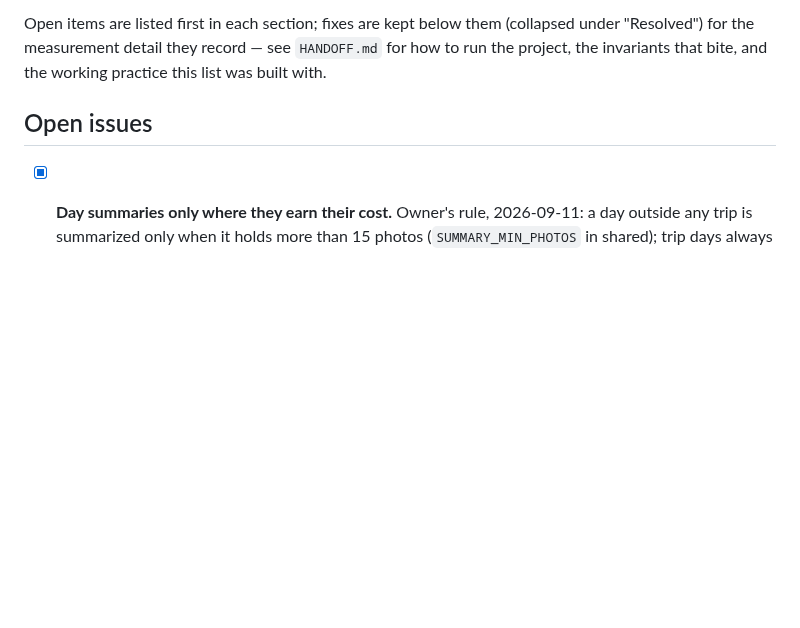
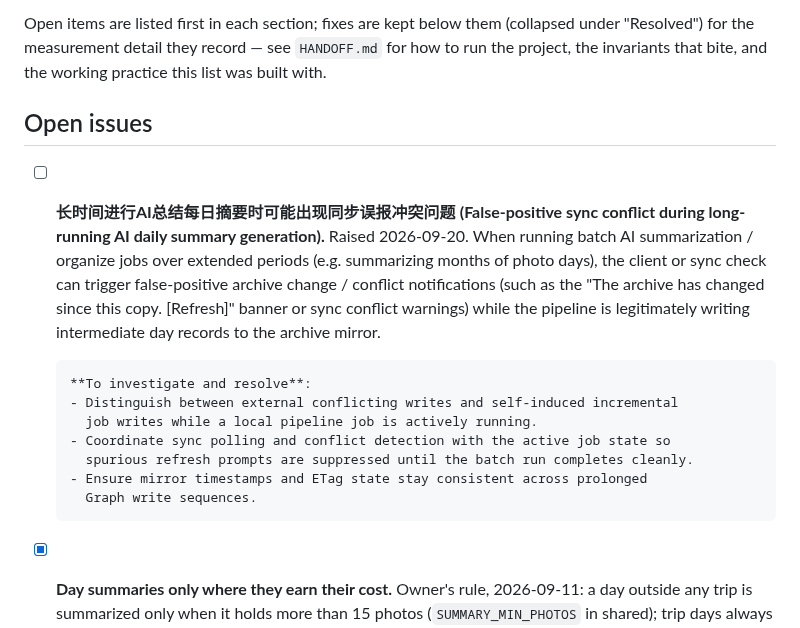
Before and after one commit to smallg0at/travel-archive, a Markdown page: TODO.md, the part around the change. Rendered like a GitHub page; blank space fills up the shorter version.

Commit message:
Track false-positive sync conflict during long-running AI daily summaries in TODO.md

```diff
--- a/TODO.md
+++ b/TODO.md
@@ -15,6 +15,22 @@ Open items are listed first in each section; fixes are kept below them
 working practice this list was built with.
 
 ## Open issues
+
+- [ ] **长时间进行AI总结每日摘要时可能出现同步误报冲突问题 (False-positive sync conflict during long-running AI daily summary generation).**
+      Raised 2026-09-20. When running batch AI summarization / organize jobs
+      over extended periods (e.g. summarizing months of photo days), the client
+      or sync check can trigger false-positive archive change / conflict notifications
+      (such as the "The archive has changed since this copy. [Refresh]" banner or
+      sync conflict warnings) while the pipeline is legitimately writing intermediate
+      day records to the archive mirror.
+
+      **To investigate and resolve**:
+      - Distinguish between external conflicting writes and self-induced incremental
+        job writes while a local pipeline job is actively running.
+      - Coordinate sync polling and conflict detection with the active job state so
+        spurious refresh prompts are suppressed until the batch run completes cleanly.
+      - Ensure mirror timestamps and ETag state stay consistent across prolonged
+        Graph write sequences.
 
 - [x] **Day summaries only where they earn their cost.** Owner's rule,
       2026-09-11: a day outside any trip is summarized only when it holds
```
